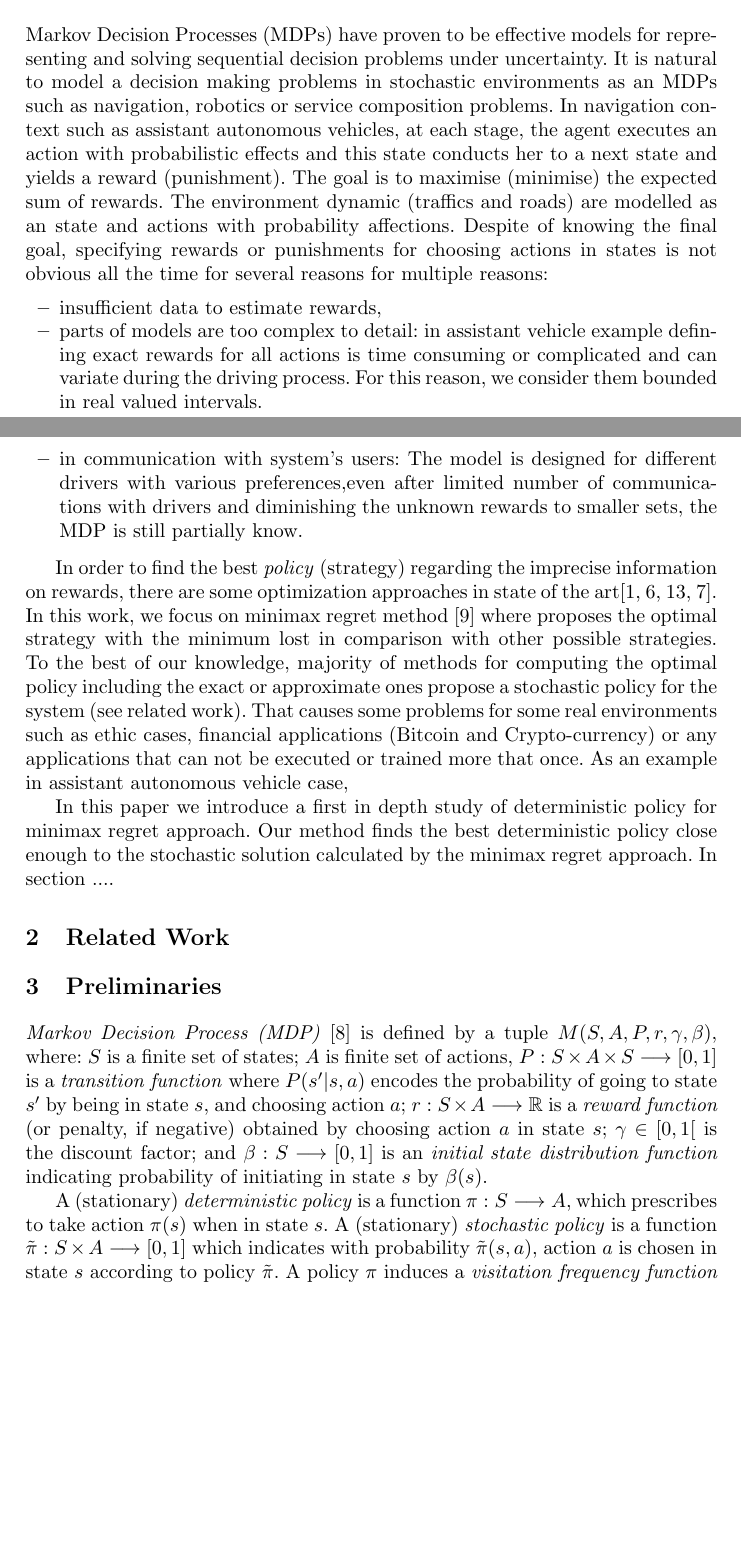
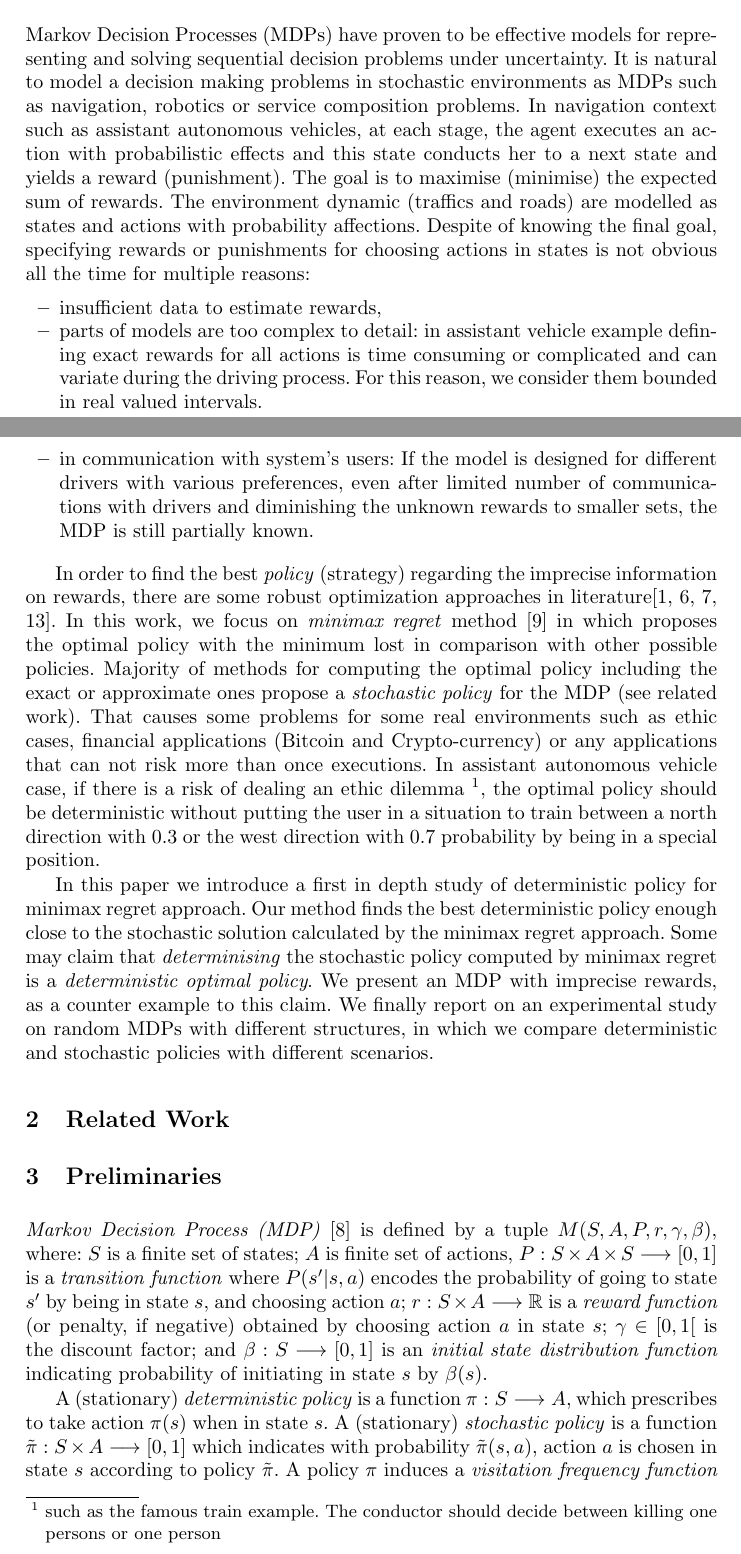
Before and after one commit to pegahani/Optimization, a LaTeX paper (Paper1/typeinst/typeinst.tex): two parts of pages 1 and 2 of 12, joined at a grey line, cut so that both start at the same text, the shorter picture padded with empty space. Compiled offline with pdfLaTeX.

Commit message:
introduction is complete

```diff
--- a/Paper1/typeinst/typeinst.tex
+++ b/Paper1/typeinst/typeinst.tex
@@ -127,20 +127,20 @@ In several real world situations a stochastic policy is not easily interpretable
 %-- finance \\
 %\end{itemize}
 
-Markov Decision Processes (MDPs) have proven to be effective models for representing and solving sequential decision problems under uncertainty. It is natural to model a decision making problems in stochastic environments as an MDPs such as navigation, robotics or service composition problems. In navigation context such as assistant autonomous vehicles, at each stage, the agent executes an action with probabilistic effects and this state conducts her to a next state and yields a reward (punishment). The goal is to maximise (minimise) the expected sum of rewards. The environment dynamic (traffics and roads) are modelled as an state and actions with probability affections. Despite of knowing the final goal, specifying rewards or punishments for choosing actions in states is not obvious all the time for several reasons
+Markov Decision Processes (MDPs) have proven to be effective models for representing and solving sequential decision problems under uncertainty. It is natural to model a decision making problems in stochastic environments as MDPs such as navigation, robotics or service composition problems. In navigation context such as assistant autonomous vehicles, at each stage, the agent executes an action with probabilistic effects and this state conducts her to a next state and yields a reward (punishment). The goal is to maximise (minimise) the expected sum of rewards. The environment dynamic (traffics and roads) are modelled as states and actions with probability affections. Despite of knowing the final goal, specifying rewards or punishments for choosing actions in states is not obvious all the time %for several reasons
 %Specifying exact rewards (punishments) is not obvious
 for multiple reasons:
 \begin{itemize}
 \item insufficient data to estimate rewards,
 \item parts of models are too complex to detail: in assistant vehicle example defining exact rewards for all actions is time consuming or complicated and can variate during the driving process. For this reason, we consider them bounded in real valued intervals.
-\item in communication with system's users: The model is designed for different drivers with various preferences,even after limited number of communications with drivers and diminishing the unknown rewards to smaller sets, the MDP is still partially know.
+\item in communication with system's users: If the model is designed for different drivers with various preferences, even after limited number of communications with drivers and diminishing the unknown rewards to smaller sets, the MDP is still partially known.
 \end{itemize}
 
 %In MDPs with unknown rewards, the system have all information about the dynamics (road and traffics) and final goal but it lacks some information about the user preferences inside the system
-In order to find the best \textit{policy} (strategy) regarding the imprecise information on rewards, there are some optimization approaches in state of the art\cite{Ahmed2017,Iyengar2005,Xu2009,Nilim2003}. In this work, we focus on minimax regret method \cite{Regan2009} where proposes the optimal strategy with the minimum lost in comparison with other possible strategies. To the best of our knowledge, majority of methods for computing the optimal policy including the exact or approximate ones propose a stochastic policy for the system (see related work). That causes some problems for some real environments such as ethic cases, financial applications (Bitcoin and Crypto-currency) or any applications that can not be executed or trained more that once. As an example in assistant autonomous vehicle case,
+In order to find the best \textit{policy} (strategy) regarding the imprecise information on rewards, there are some robust optimization approaches in literature\cite{Ahmed2017,Iyengar2005,Nilim2003,Xu2009}. In this work, we focus on \textit{minimax regret} method \cite{Regan2009} in which proposes the optimal policy with the minimum lost in comparison with other possible policies. Majority of methods for computing the optimal policy including the exact or approximate ones propose a \textit{stochastic policy} for the MDP (see related work). That causes some problems for some real environments such as ethic cases, financial applications (Bitcoin and Crypto-currency) or any applications that can not risk more than once executions. In assistant autonomous vehicle case, if there is a risk of dealing an ethic dilemma \footnote{such as the famous train example. The conductor should decide between killing one persons or one person}, the optimal policy should be deterministic without putting the user in a situation to train between a north direction with $0.3$ or the west direction with $0.7$ probability by being in a special position.
 
 
-In this paper we introduce a first in depth study of deterministic policy for minimax regret approach. Our method finds the best deterministic policy close enough to the stochastic solution calculated by the minimax regret approach. In section ....
+In this paper we introduce a first in depth study of deterministic policy for minimax regret approach. Our method finds the best deterministic policy enough close to the stochastic solution calculated by the minimax regret approach. Some may claim that \textit{determinising} the stochastic policy computed by minimax regret is a \textit{deterministic optimal policy}. We present an MDP with imprecise rewards, as a counter example to this claim. We finally report on an experimental study on random MDPs with different structures, in which we compare deterministic and stochastic policies with different scenarios.
 
 
 %%================================================================
```
